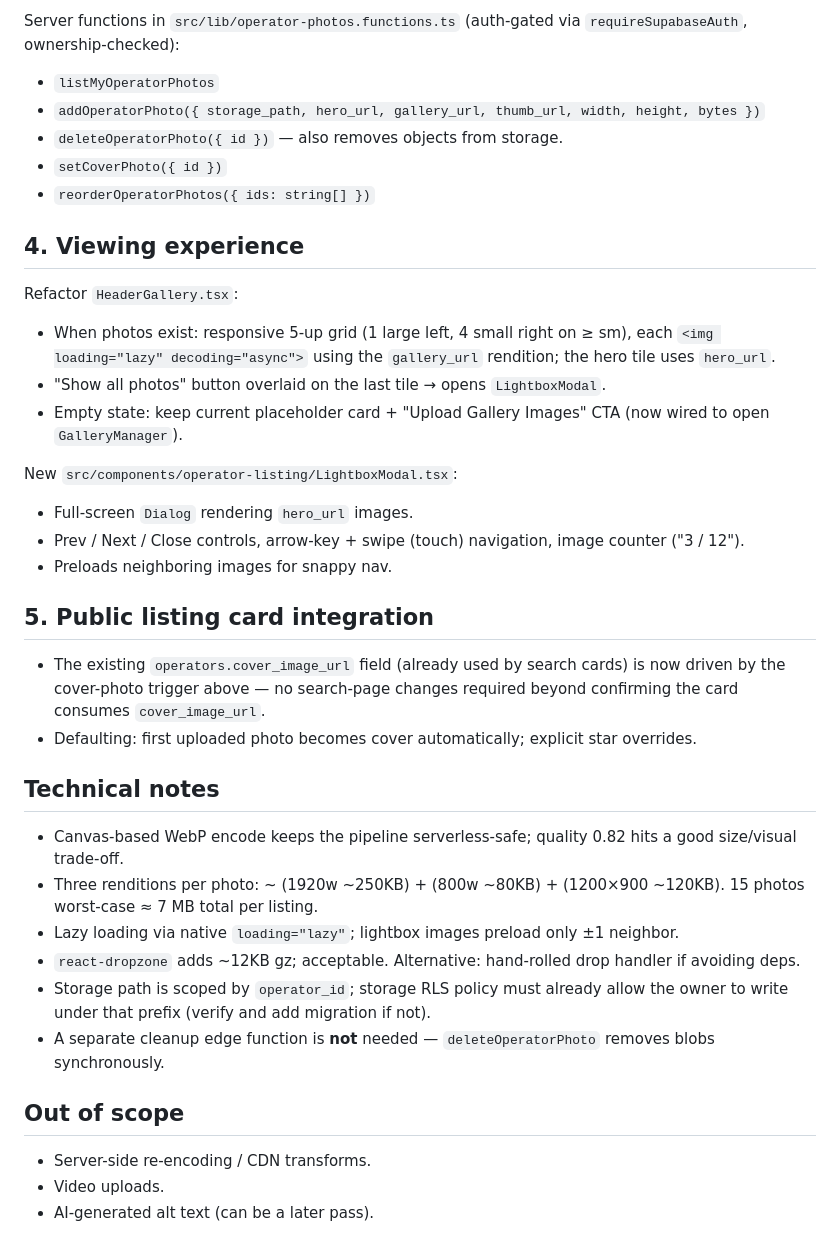
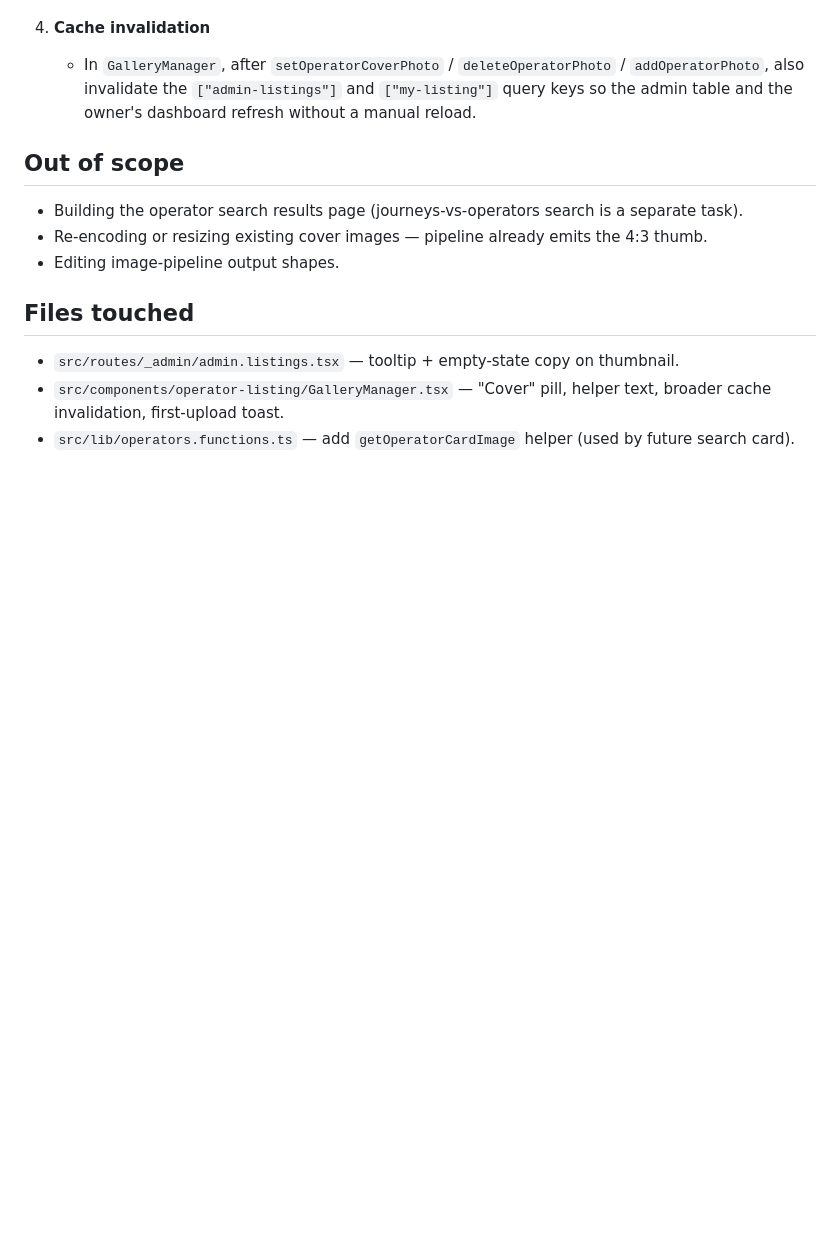
Before and after one commit to Startupabl/Fishtrippers, a Markdown page: .lovable/plan.md, the part around one of its changes. Rendered like a GitHub page; blank space fills up the shorter version.

```diff
--- a/.lovable/plan.md
+++ b/.lovable/plan.md
@@ -54,40 +28,14 @@ New `src/components/operator-listing/GalleryManager.tsx`, surfaced from the exis
-Server functions in `src/lib/operator-photos.functions.ts` (auth-gated via `requireSupabaseAuth`, ownership-checked):
-- `listMyOperatorPhotos`
-- `addOperatorPhoto({ storage_path, hero_url, gallery_url, thumb_url, width, height, bytes })`
-- `deleteOperatorPhoto({ id })` — also removes objects from storage.
-- `setCoverPhoto({ id })`
-- `reorderOperatorPhotos({ ids: string[] })`
-
-## 4. Viewing experience
-
-Refactor `HeaderGallery.tsx`:
-
-- When photos exist: responsive 5-up grid (1 large left, 4 small right on ≥ sm), each `<img loading="lazy" decoding="async">` using the `gallery_url` rendition; the hero tile uses `hero_url`.
-- "Show all photos" button overlaid on the last tile → opens `LightboxModal`.
-- Empty state: keep current placeholder card + "Upload Gallery Images" CTA (now wired to open `GalleryManager`).
-
-New `src/components/operator-listing/LightboxModal.tsx`:
-
-- Full-screen `Dialog` rendering `hero_url` images.
-- Prev / Next / Close controls, arrow-key + swipe (touch) navigation, image counter ("3 / 12").
-- Preloads neighboring images for snappy nav.
-
-## 5. Public listing card integration
-
-- The existing `operators.cover_image_url` field (already used by search cards) is now driven by the cover-photo trigger above — no search-page changes required beyond confirming the card consumes `cover_image_url`.
-- Defaulting: first uploaded photo becomes cover automatically; explicit star overrides.
-
-## Technical notes
-
-- Canvas-based WebP encode keeps the pipeline serverless-safe; quality 0.82 hits a good size/visual trade-off.
-- Three renditions per photo: ~ (1920w ~250KB) + (800w ~80KB) + (1200×900 ~120KB). 15 photos worst-case ≈ 7 MB total per listing.
-- Lazy loading via native `loading="lazy"`; lightbox images preload only ±1 neighbor.
-- `react-dropzone` adds ~12KB gz; acceptable. Alternative: hand-rolled drop handler if avoiding deps.
-- Storage path is scoped by `operator_id`; storage RLS policy must already allow the owner to write under that prefix (verify and add migration if not).
-- A separate cleanup edge function is **not** needed — `deleteOperatorPhoto` removes blobs synchronously.
+4. **Cache invalidation**
+   - In `GalleryManager`, after `setOperatorCoverPhoto` / `deleteOperatorPhoto` / `addOperatorPhoto`, also invalidate the `["admin-listings"]` and `["my-listing"]` query keys so the admin table and the owner's dashboard refresh without a manual reload.
 
 ## Out of scope
 
-- Server-side re-encoding / CDN transforms.
-- Video uploads.
-- AI-generated alt text (can be a later pass).
+- Building the operator search results page (journeys-vs-operators search is a separate task).
+- Re-encoding or resizing existing cover images — pipeline already emits the 4:3 thumb.
+- Editing image-pipeline output shapes.
+
+## Files touched
+
+- `src/routes/_admin/admin.listings.tsx` — tooltip + empty-state copy on thumbnail.
+- `src/components/operator-listing/GalleryManager.tsx` — "Cover" pill, helper text, broader cache invalidation, first-upload toast.
+- `src/lib/operators.functions.ts` — add `getOperatorCardImage` helper (used by future search card).
```
Also changed, not shown: other parts of .lovable/plan.md (+18 -44 lines).
